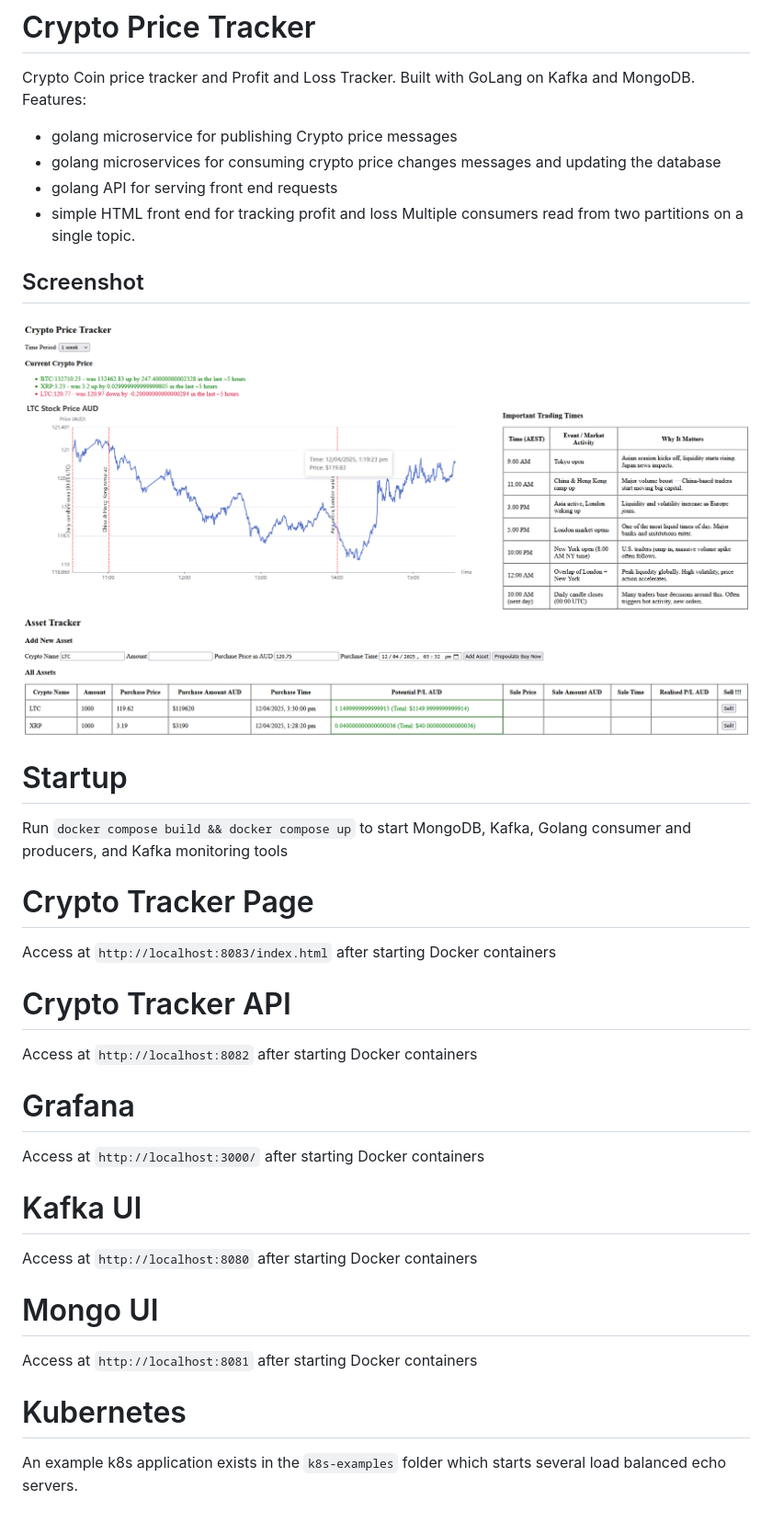
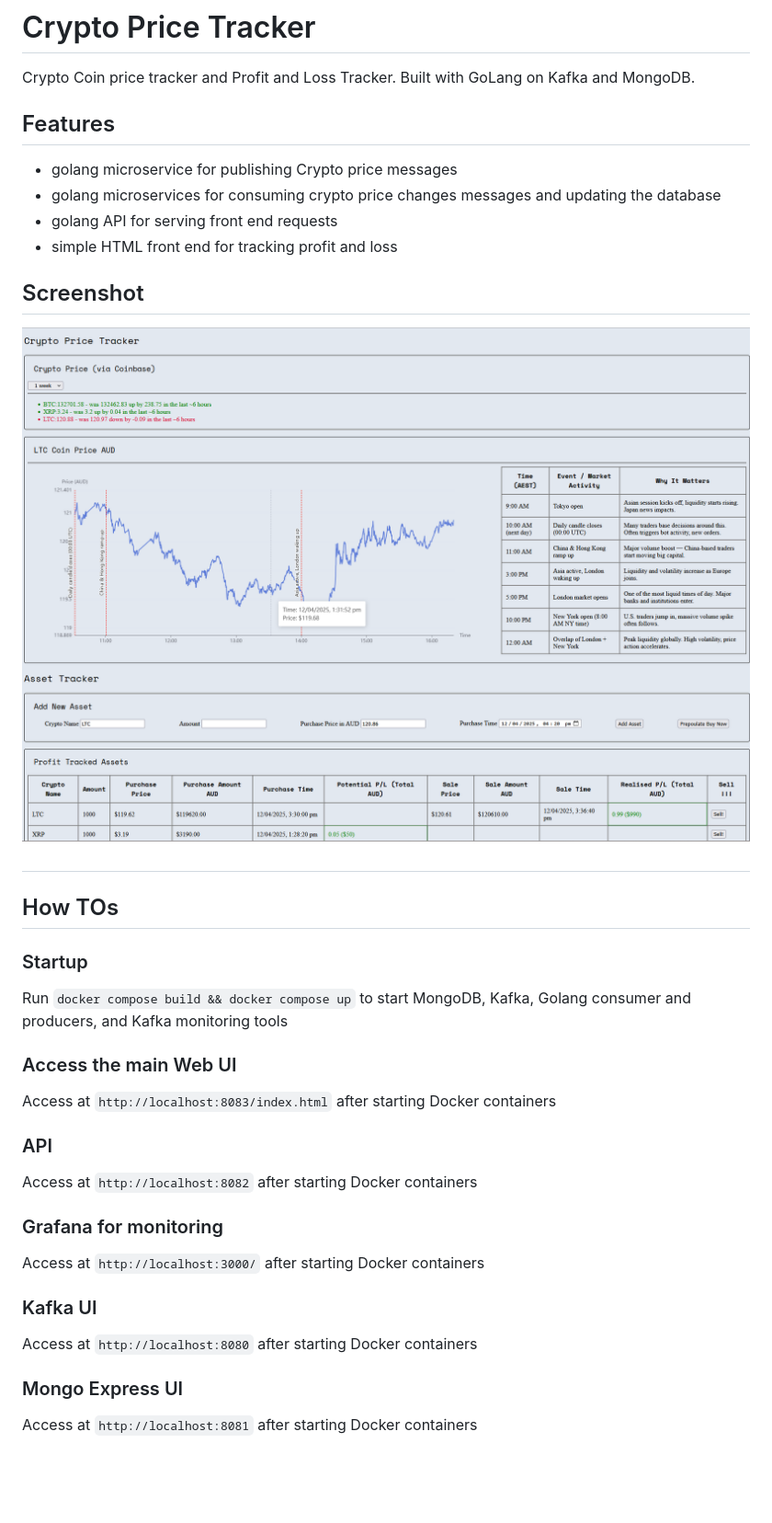
Before and after one commit to wrong-commit/kafka-crypto-price-tracker, a Markdown page: README.md, the part around the change. Shown: that part at 92% size. Drawn GitHub-style; pictures changed too: screenshots/beta-5.png (added); blank space fills up the shorter version.

```diff
--- a/README.md
+++ b/README.md
@@ -1,34 +1,38 @@
 # Crypto Price Tracker
 
 Crypto Coin price tracker and Profit and Loss Tracker. Built with GoLang on Kafka and MongoDB.
-Features:
+
+## Features
 - golang microservice for publishing Crypto price messages
 - golang microservices for consuming crypto price changes messages and updating the database
 - golang API for serving front end requests
 - simple HTML front end for tracking profit and loss
-Multiple consumers read from two partitions on a single topic.
 
 ## Screenshot
 <!-- ![Alt text](/screenshots/alpha.png "AlpBha Version") -->
-![Alt text](/screenshots/beta-4.png "Beta Version")
+![Alt text](/screenshots/beta-5.png "Beta Version")
 
-# Startup
+##
+
+## How TOs
+
+### Startup
 Run `docker compose build && docker compose up` to start MongoDB, Kafka, Golang consumer and producers, and Kafka monitoring tools
 
-# Crypto Tracker Page
+### Access the main Web UI
 Access at `http://localhost:8083/index.html` after starting Docker containers
 
-# Crypto Tracker API
+### API
 Access at `http://localhost:8082` after starting Docker containers
 
-# Grafana
+### Grafana for monitoring
 Access at `http://localhost:3000/` after starting Docker containers
 
-# Kafka UI
+### Kafka UI
 Access at `http://localhost:8080` after starting Docker containers
 
-# Mongo UI
+### Mongo Express UI
 Access at `http://localhost:8081` after starting Docker containers
 
-# Kubernetes
-An example k8s application exists in the `k8s-examples` folder which starts several load balanced echo servers.
+<!-- ### Kubernetes  -->
+<!-- An example k8s application exists in the `k8s-examples` folder which starts several load balanced echo servers.  -->
```
Also changed, not shown: 1 other file.
